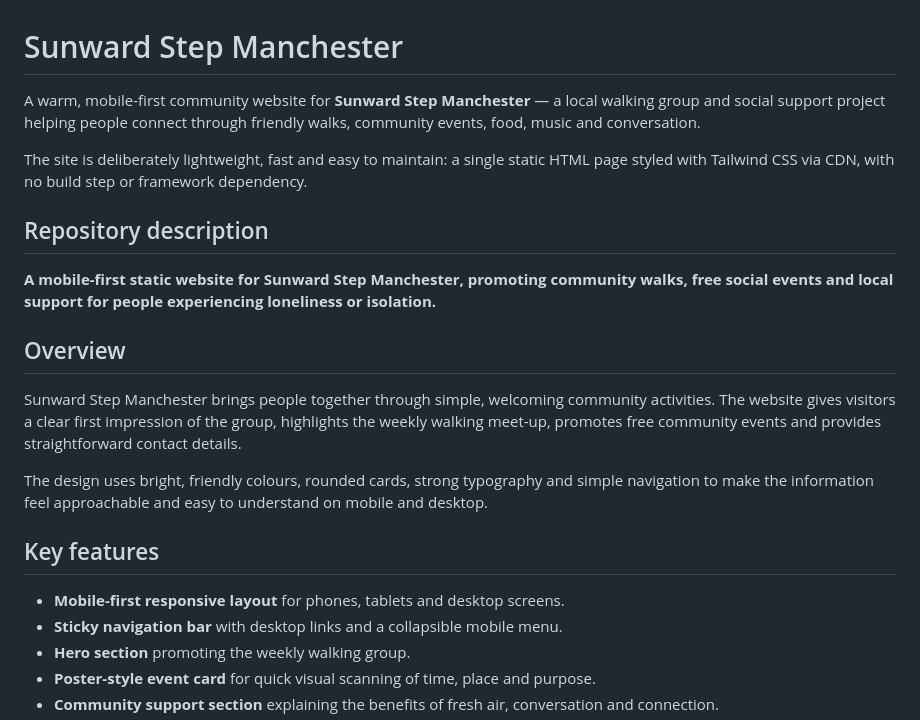
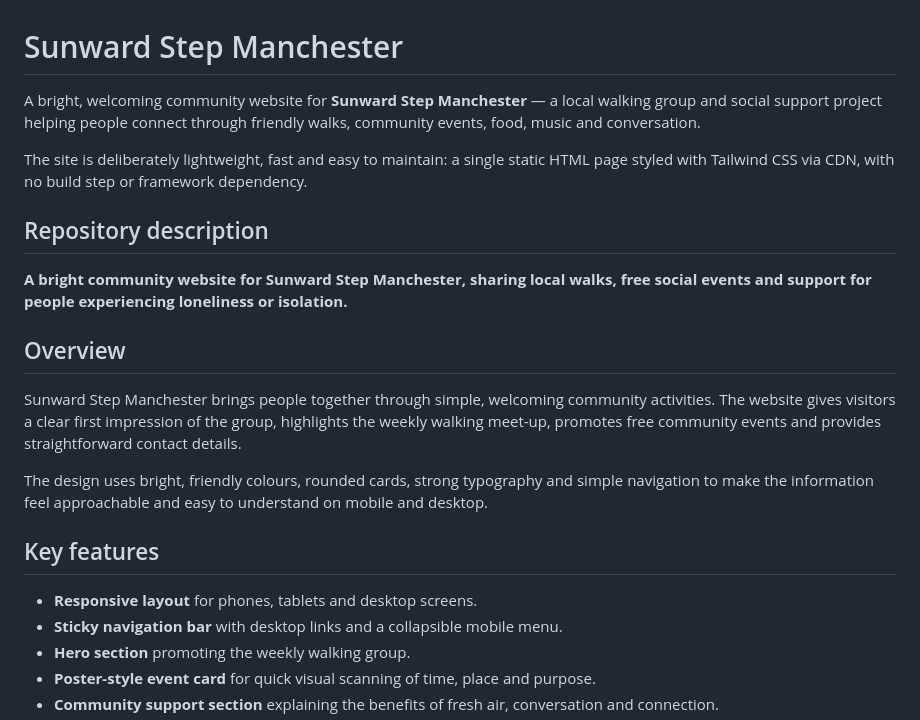
Before and after one commit to brrradley/sunward-step, a Markdown page: README.md, the part around the change. Rendered like a GitHub page.

Commit message:
Refine README description

```diff
--- a/README.md
+++ b/README.md
@@ -1,12 +1,12 @@
 # Sunward Step Manchester
 
-A warm, mobile-first community website for **Sunward Step Manchester** — a local walking group and social support project helping people connect through friendly walks, community events, food, music and conversation.
+A bright, welcoming community website for **Sunward Step Manchester** — a local walking group and social support project helping people connect through friendly walks, community events, food, music and conversation.
 
 The site is deliberately lightweight, fast and easy to maintain: a single static HTML page styled with Tailwind CSS via CDN, with no build step or framework dependency.
 
 ## Repository description
 
-**A mobile-first static website for Sunward Step Manchester, promoting community walks, free social events and local support for people experiencing loneliness or isolation.**
+**A bright community website for Sunward Step Manchester, sharing local walks, free social events and support for people experiencing loneliness or isolation.**
 
 ## Overview
 
@@ -16,7 +16,7 @@ The design uses bright, friendly colours, rounded cards, strong typography and s
 
 ## Key features
 
-- **Mobile-first responsive layout** for phones, tablets and desktop screens.
+- **Responsive layout** for phones, tablets and desktop screens.
 - **Sticky navigation bar** with desktop links and a collapsible mobile menu.
 - **Hero section** promoting the weekly walking group.
 - **Poster-style event card** for quick visual scanning of time, place and purpose.
```
